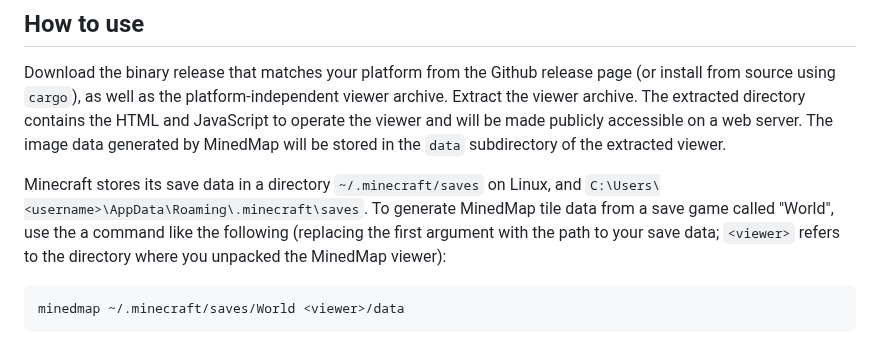
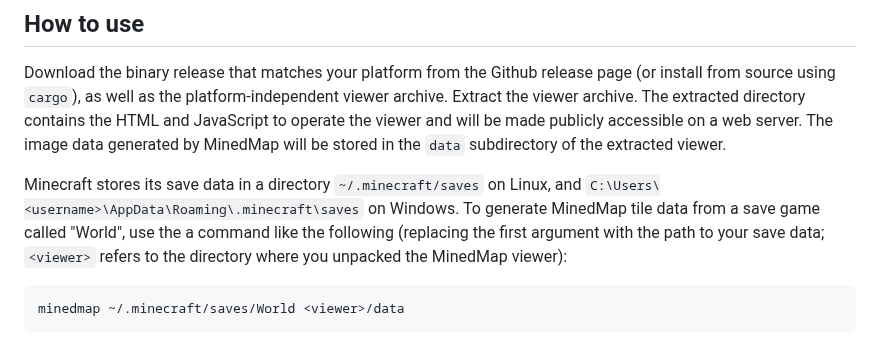
Before and after one commit to neocturne/MinedMap, a Markdown page: README.md, the part around the change. Drawn GitHub-style.

Commit message:
README.md: fix incomplete sentence
The description of save data locations was intended to mention Windows.

````diff
--- a/README.md
+++ b/README.md
@@ -32,8 +32,8 @@ on a web server. The image data generated by MinedMap will be stored in the
 `data` subdirectory of the extracted viewer.
 
 Minecraft stores its save data in a directory `~/.minecraft/saves` on Linux,
-and `C:\Users\<username>\AppData\Roaming\.minecraft\saves`. To generate MinedMap
-tile data from a save game called "World", use the a command like the following
+and `C:\Users\<username>\AppData\Roaming\.minecraft\saves` on Windows. To generate
+MinedMap tile data from a save game called "World", use the a command like the following
 (replacing the first argument with the path to your save data; `<viewer>` refers
 to the directory where you unpacked the MinedMap viewer):
 ```shell
````
